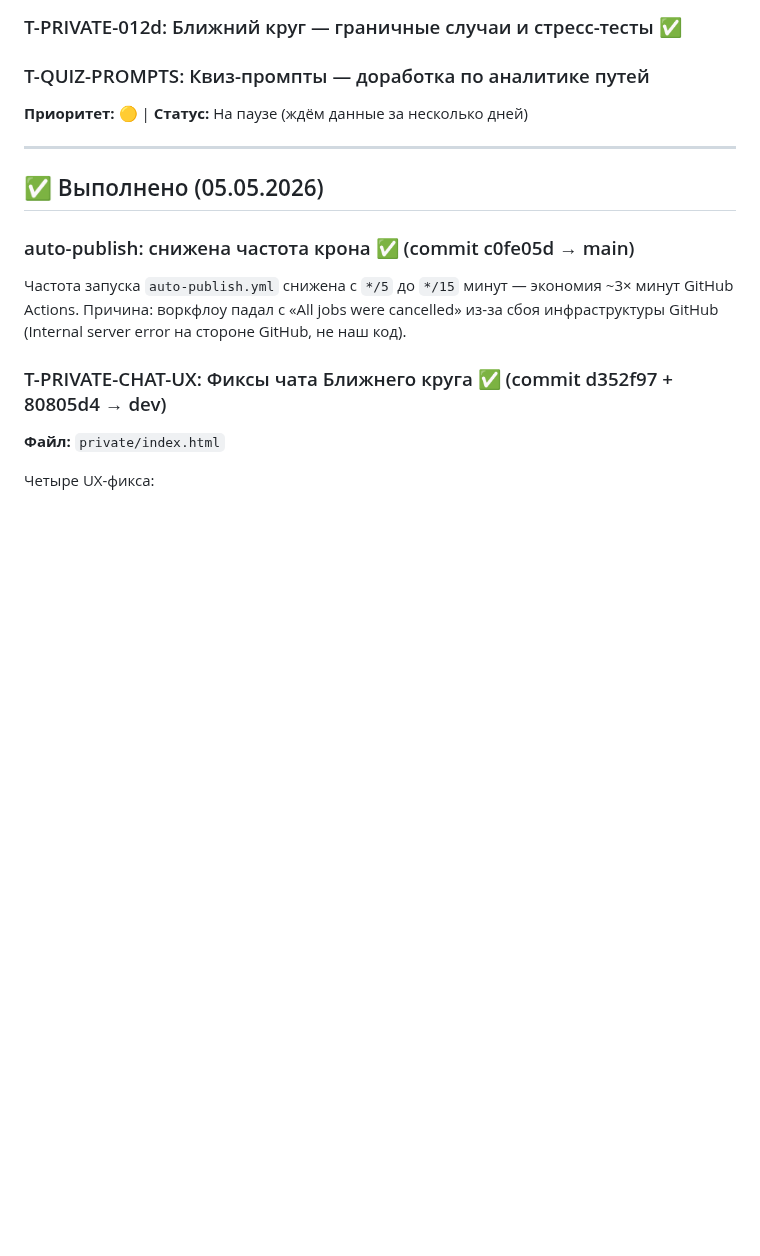
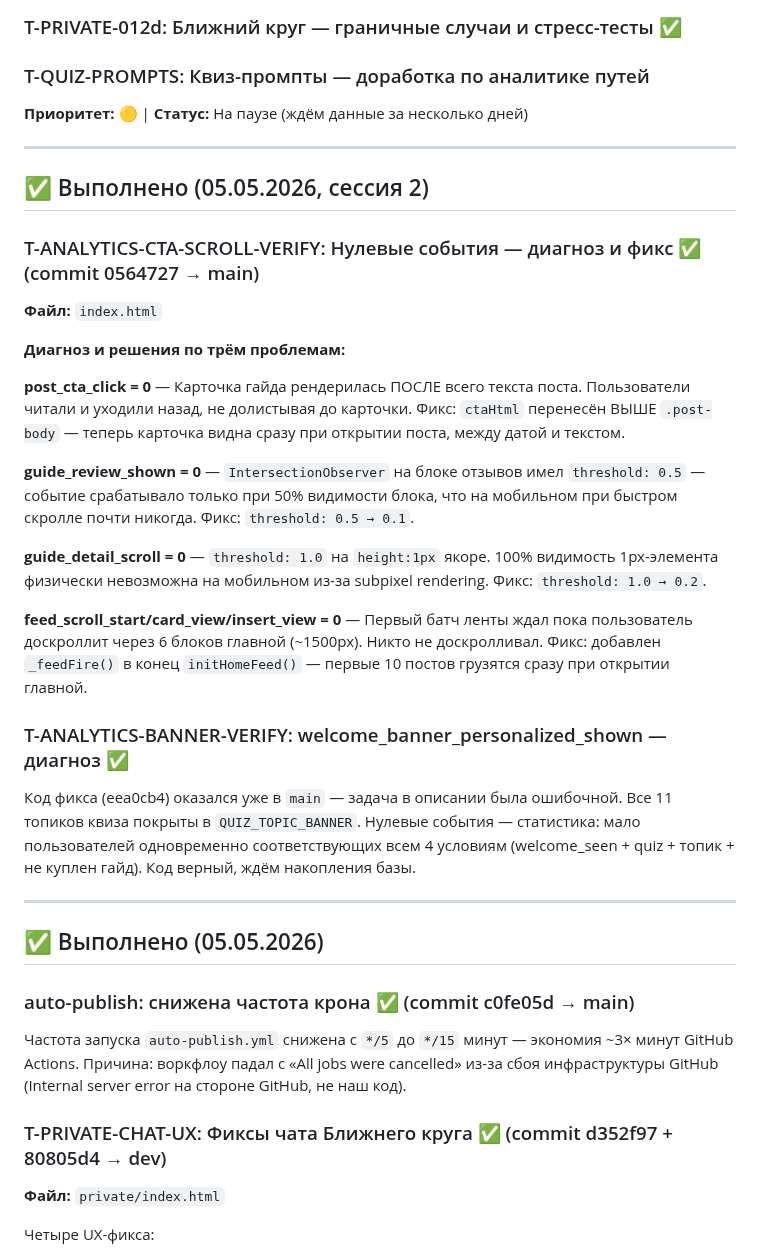
Before and after one commit to listosha/miniapp-tasks, a Markdown page: TASKS.md, the part around one of its changes. Drawn GitHub-style; blank space fills up the shorter version.

```diff
--- a/TASKS.md
+++ b/TASKS.md
@@ -345,6 +315,26 @@ GROUP BY 1,2 ORDER BY starts DESC;
 
 ### T-QUIZ-PROMPTS: Квиз-промпты — доработка по аналитике путей
 **Приоритет:** 🟡 | **Статус:** На паузе (ждём данные за несколько дней)
+
+---
+
+## ✅ Выполнено (05.05.2026, сессия 2)
+
+### T-ANALYTICS-CTA-SCROLL-VERIFY: Нулевые события — диагноз и фикс ✅ (commit 0564727 → main)
+**Файл:** `index.html`
+
+**Диагноз и решения по трём проблемам:**
+
+**post_cta_click = 0** — Карточка гайда рендерилась ПОСЛЕ всего текста поста. Пользователи читали и уходили назад, не долистывая до карточки. Фикс: `ctaHtml` перенесён ВЫШЕ `.post-body` — теперь карточка видна сразу при открытии поста, между датой и текстом.
+
+**guide_review_shown = 0** — `IntersectionObserver` на блоке отзывов имел `threshold: 0.5` — событие срабатывало только при 50% видимости блока, что на мобильном при быстром скролле почти никогда. Фикс: `threshold: 0.5 → 0.1`.
+
+**guide_detail_scroll = 0** — `threshold: 1.0` на `height:1px` якоре. 100% видимость 1px-элемента физически невозможна на мобильном из-за subpixel rendering. Фикс: `threshold: 1.0 → 0.2`.
+
+**feed_scroll_start/card_view/insert_view = 0** — Первый батч ленты ждал пока пользователь доскроллит через 6 блоков главной (~1500px). Никто не доскролливал. Фикс: добавлен `_feedFire()` в конец `initHomeFeed()` — первые 10 постов грузятся сразу при открытии главной.
+
+### T-ANALYTICS-BANNER-VERIFY: welcome_banner_personalized_shown — диагноз ✅
+Код фикса (eea0cb4) оказался уже в `main` — задача в описании была ошибочной. Все 11 топиков квиза покрыты в `QUIZ_TOPIC_BANNER`. Нулевые события — статистика: мало пользователей одновременно соответствующих всем 4 условиям (welcome_seen + quiz + топик + не куплен гайд). Код верный, ждём накопления базы.
 
 ---
 
```
Also changed, not shown: other parts of TASKS.md (+2 -32 lines).
